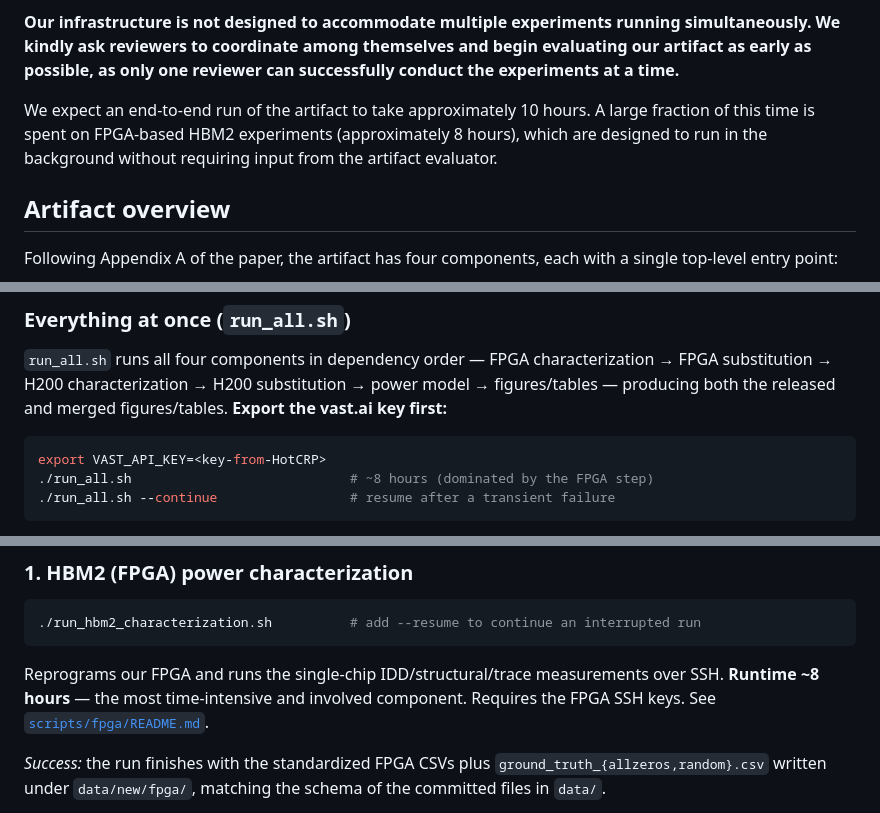
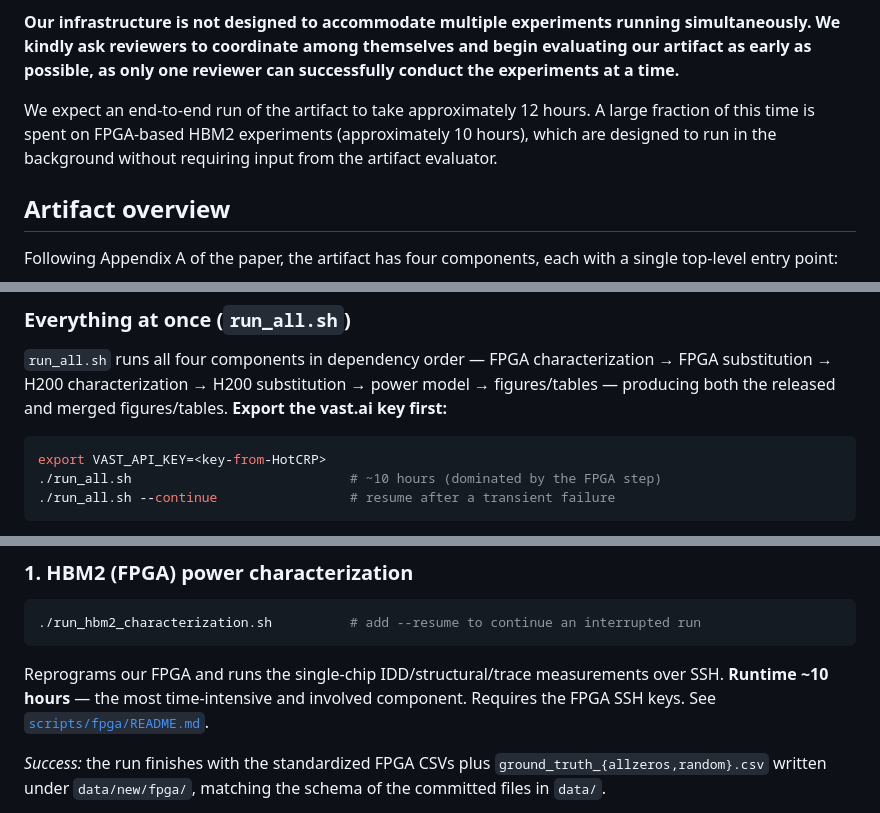
Before and after one commit to CMU-SAFARI/HBM-Power, a Markdown page: README.md, 3 parts joined by grey strips. Drawn GitHub-style.

Commit message:
Adjust runtime estimates in README.md
Updated expected runtime for end-to-end artifact run and FPGA characterization.

````diff
--- a/README.md
+++ b/README.md
@@ -4,7 +4,7 @@ This repository contains the data, source code, and scripts needed to reproduce
 
 **Our infrastructure is not designed to accommodate multiple experiments running simultaneously. We kindly ask reviewers to coordinate among themselves and begin evaluating our artifact as early as possible, as only one reviewer can successfully conduct the experiments at a time.**
 
-We expect an end-to-end run of the artifact to take approximately 10 hours. A large fraction of this time is spent on FPGA-based HBM2 experiments (approximately 8 hours), which are designed to run in the background without requiring input from the artifact evaluator.
+We expect an end-to-end run of the artifact to take approximately 12 hours. A large fraction of this time is spent on FPGA-based HBM2 experiments (approximately 10 hours), which are designed to run in the background without requiring input from the artifact evaluator.
 
 ## Artifact overview
 
@@ -133,7 +133,7 @@ Run everything with `run_all.sh` (below), run the four components one by one, or
 
 ```bash
 export VAST_API_KEY=<key-from-HotCRP>
-./run_all.sh                            # ~8 hours (dominated by the FPGA step)
+./run_all.sh                            # ~10 hours (dominated by the FPGA step)
 ./run_all.sh --continue                 # resume after a transient failure
 ```
 
@@ -147,7 +147,7 @@ The per-component scripts below are the same steps run individually; use them fo
 ./run_hbm2_characterization.sh          # add --resume to continue an interrupted run
 ```
 
-Reprograms our FPGA and runs the single-chip IDD/structural/trace measurements over SSH. **Runtime ~8 hours** — the most time-intensive and involved component. Requires the FPGA SSH keys. See [`scripts/fpga/README.md`](scripts/fpga/README.md).
+Reprograms our FPGA and runs the single-chip IDD/structural/trace measurements over SSH. **Runtime ~10 hours** — the most time-intensive and involved component. Requires the FPGA SSH keys. See [`scripts/fpga/README.md`](scripts/fpga/README.md).
 
 *Success:* the run finishes with the standardized FPGA CSVs plus `ground_truth_{allzeros,random}.csv` written under `data/new/fpga/`, matching the schema of the committed files in `data/`.
 
````
